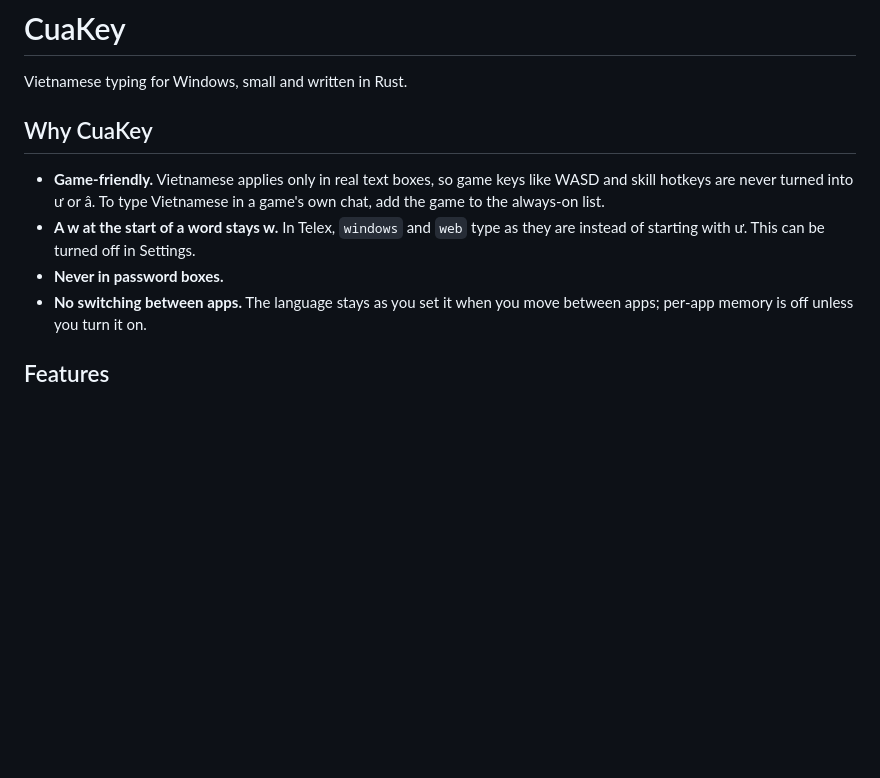
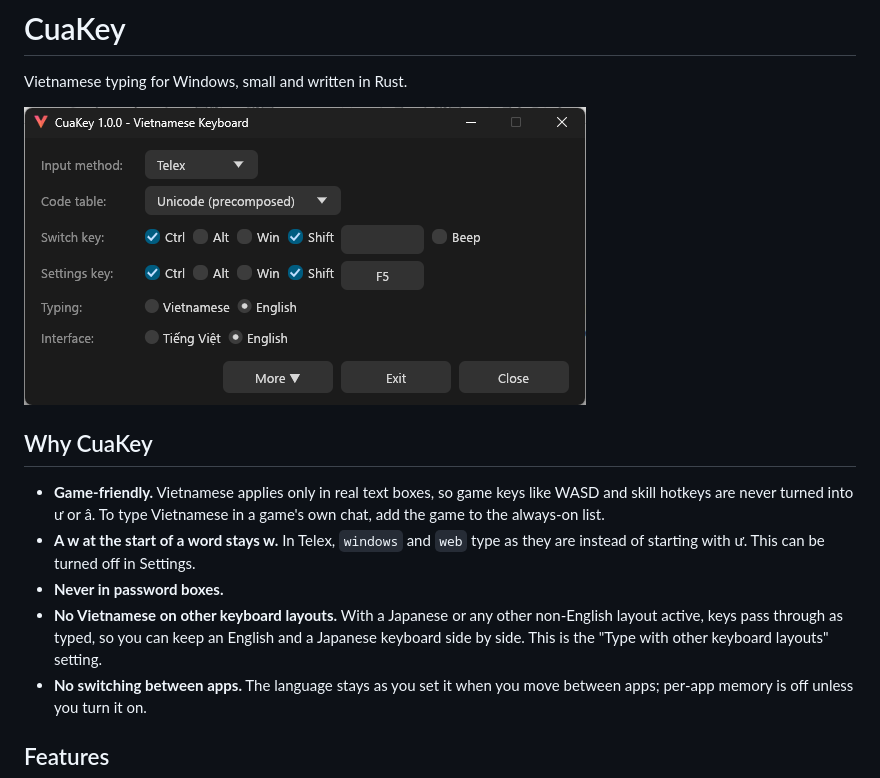
Before and after one commit to tienduc120/cuakey, a Markdown page: README.md, the part around the change. Drawn GitHub-style; pictures changed too: docs/images/ui-sample.png (added); blank space fills up the shorter version.

Commit message:
docs: show the control panel and the other-layouts behaviour
Co-Authored-By: Claude Sonnet 5.5 <noreply@anthropic.com>

```diff
--- a/README.md
+++ b/README.md
@@ -1,12 +1,15 @@
 # CuaKey
 
 Vietnamese typing for Windows, small and written in Rust.
+
+![The CuaKey control panel](docs/images/ui-sample.png)
 
 ## Why CuaKey
 
 - **Game-friendly.** Vietnamese applies only in real text boxes, so game keys like WASD and skill hotkeys are never turned into ư or â. To type Vietnamese in a game's own chat, add the game to the always-on list.
 - **A w at the start of a word stays w.** In Telex, `windows` and `web` type as they are instead of starting with ư. This can be turned off in Settings.
 - **Never in password boxes.**
+- **No Vietnamese on other keyboard layouts.** With a Japanese or any other non-English layout active, keys pass through as typed, so you can keep an English and a Japanese keyboard side by side. This is the "Type with other keyboard layouts" setting.
 - **No switching between apps.** The language stays as you set it when you move between apps; per-app memory is off unless you turn it on.
 
 ## Features
```
